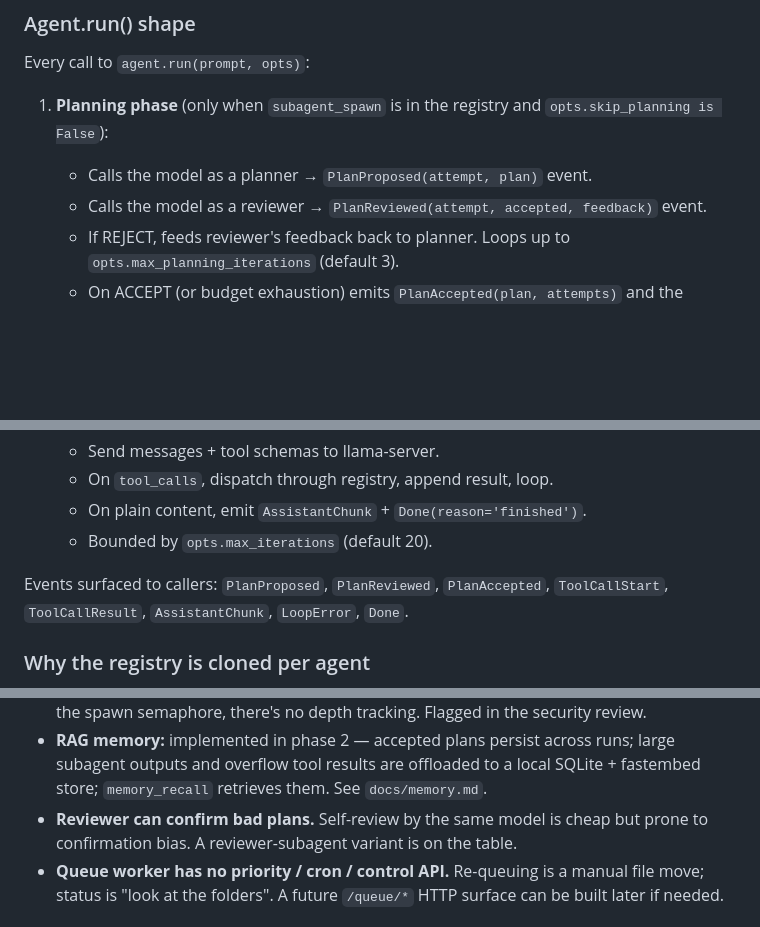
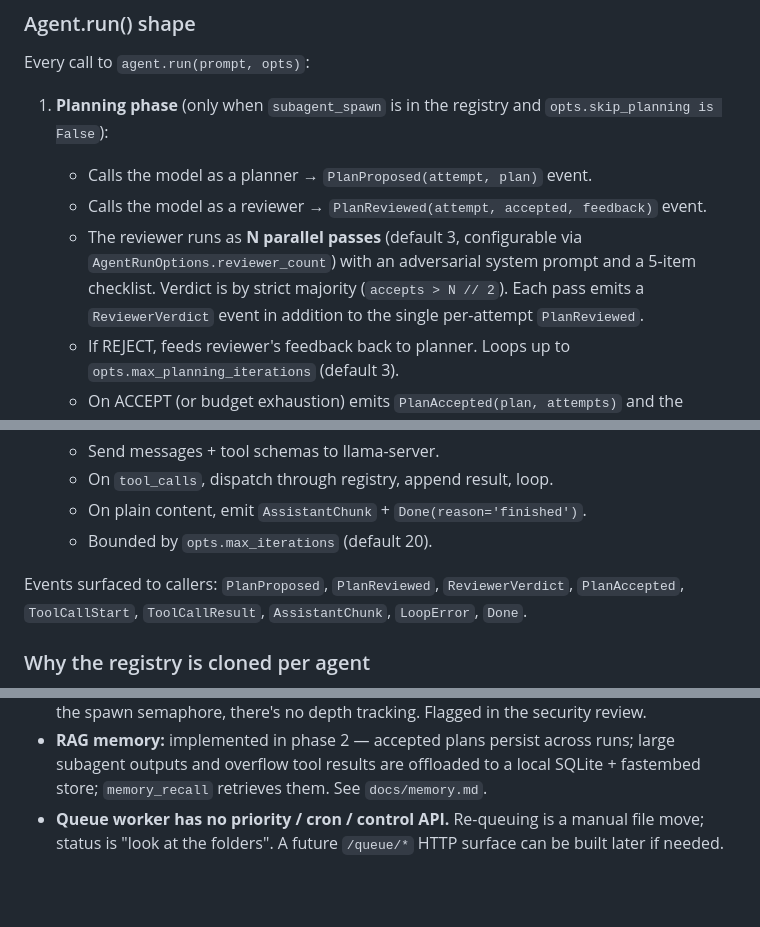
Before and after one commit to ACinch/LlamaAgents, a Markdown page: CLAUDE.md, 3 parts joined by grey strips. Rendered like a GitHub page; blank space fills up the shorter version.

Commit message:
docs(claude): record reviewer consensus design; remove stale limitation

```diff
--- a/CLAUDE.md
+++ b/CLAUDE.md
@@ -103,6 +103,7 @@ Every call to `agent.run(prompt, opts)`:
    - Calls the model as a planner → `PlanProposed(attempt, plan)` event.
    - Calls the model as a reviewer → `PlanReviewed(attempt, accepted,
      feedback)` event.
+   - The reviewer runs as **N parallel passes** (default 3, configurable via `AgentRunOptions.reviewer_count`) with an adversarial system prompt and a 5-item checklist. Verdict is by strict majority (`accepts > N // 2`). Each pass emits a `ReviewerVerdict` event in addition to the single per-attempt `PlanReviewed`.
    - If REJECT, feeds reviewer's feedback back to planner. Loops up to
      `opts.max_planning_iterations` (default 3).
    - On ACCEPT (or budget exhaustion) emits `PlanAccepted(plan,
@@ -118,7 +119,7 @@ Every call to `agent.run(prompt, opts)`:
    - Bounded by `opts.max_iterations` (default 20).
 
 Events surfaced to callers:
-`PlanProposed`, `PlanReviewed`, `PlanAccepted`, `ToolCallStart`,
+`PlanProposed`, `PlanReviewed`, `ReviewerVerdict`, `PlanAccepted`, `ToolCallStart`,
 `ToolCallResult`, `AssistantChunk`, `LoopError`, `Done`.
 
 ### Why the registry is cloned per agent
@@ -250,9 +251,6 @@ and then subagents fan out per domain.
   across runs; large subagent outputs and overflow tool results are
   offloaded to a local SQLite + fastembed store; `memory_recall` retrieves
   them. See `docs/memory.md`.
-- **Reviewer can confirm bad plans.** Self-review by the same model is
-  cheap but prone to confirmation bias. A reviewer-subagent variant is
-  on the table.
 - **Queue worker has no priority / cron / control API.** Re-queuing is
   a manual file move; status is "look at the folders". A future
   `/queue/*` HTTP surface can be built later if needed.
```
